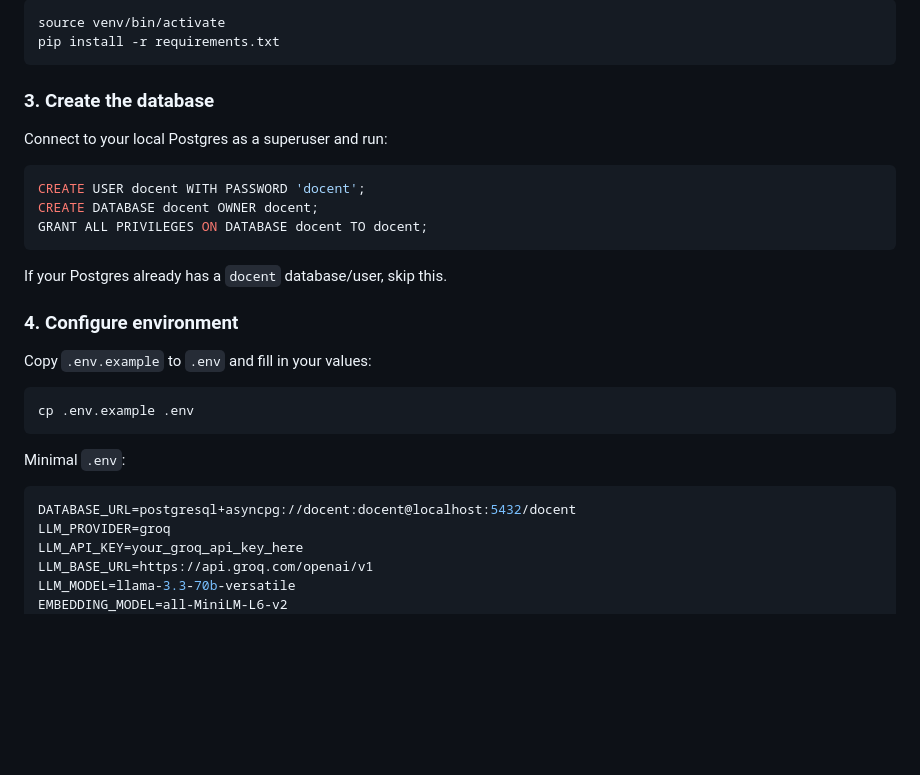
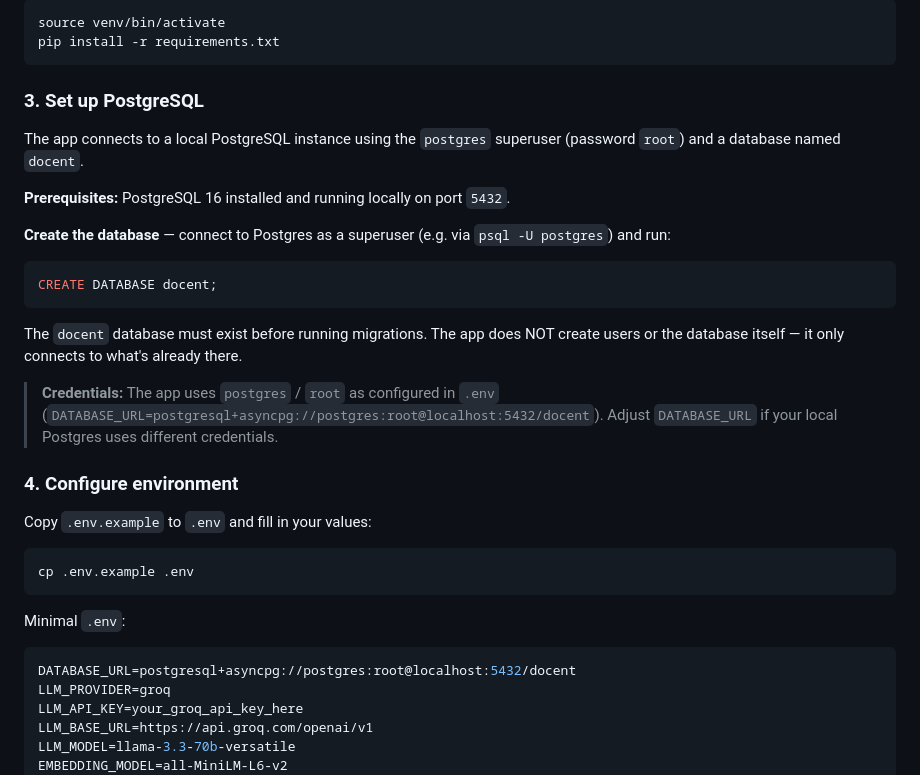
Before and after one commit to Alionit01/Docent, a Markdown page: README.md, the part around the change. Rendered like a GitHub page; blank space fills up the shorter version.

Commit message:
docs: update README Postgres setup with postgres/root credentials

````diff
--- a/README.md
+++ b/README.md
@@ -38,17 +38,21 @@ source venv/bin/activate
 pip install -r requirements.txt
 ```
 
-### 3. Create the database
+### 3. Set up PostgreSQL
 
-Connect to your local Postgres as a superuser and run:
+The app connects to a local PostgreSQL instance using the `postgres` superuser (password `root`) and a database named `docent`.
+
+**Prerequisites:** PostgreSQL 16 installed and running locally on port `5432`.
+
+**Create the database** — connect to Postgres as a superuser (e.g. via `psql -U postgres`) and run:
 
 ```sql
-CREATE USER docent WITH PASSWORD 'docent';
-CREATE DATABASE docent OWNER docent;
-GRANT ALL PRIVILEGES ON DATABASE docent TO docent;
+CREATE DATABASE docent;
 ```
 
-If your Postgres already has a `docent` database/user, skip this.
+The `docent` database must exist before running migrations. The app does NOT create users or the database itself — it only connects to what's already there.
+
+> **Credentials:** The app uses `postgres` / `root` as configured in `.env` (`DATABASE_URL=postgresql+asyncpg://postgres:root@localhost:5432/docent`). Adjust `DATABASE_URL` if your local Postgres uses different credentials.
 
 ### 4. Configure environment
 
@@ -61,7 +65,7 @@ cp .env.example .env
 Minimal `.env`:
 
 ```env
-DATABASE_URL=postgresql+asyncpg://docent:docent@localhost:5432/docent
+DATABASE_URL=postgresql+asyncpg://postgres:root@localhost:5432/docent
 LLM_PROVIDER=groq
 LLM_API_KEY=your_groq_api_key_here
 LLM_BASE_URL=https://api.groq.com/openai/v1
````
